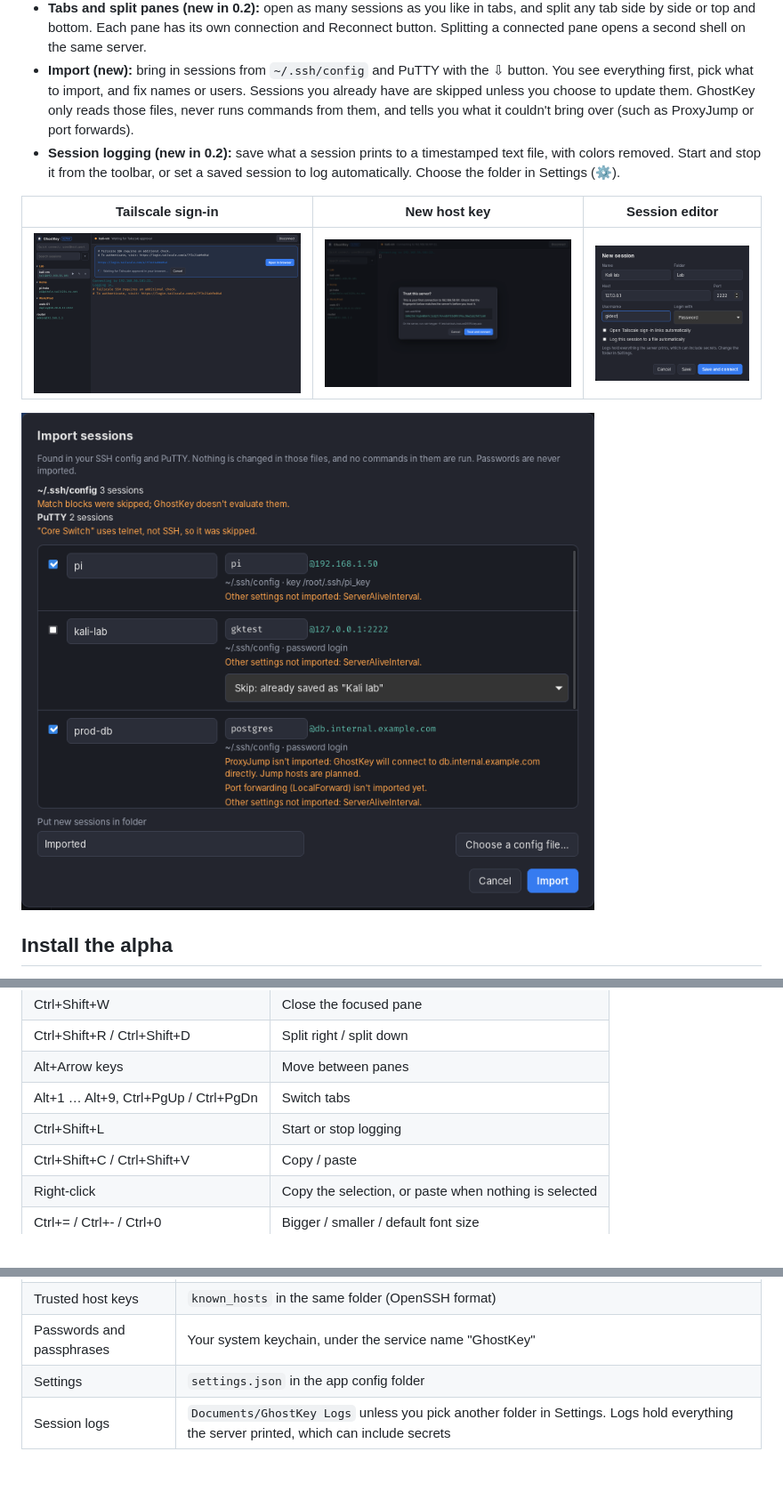
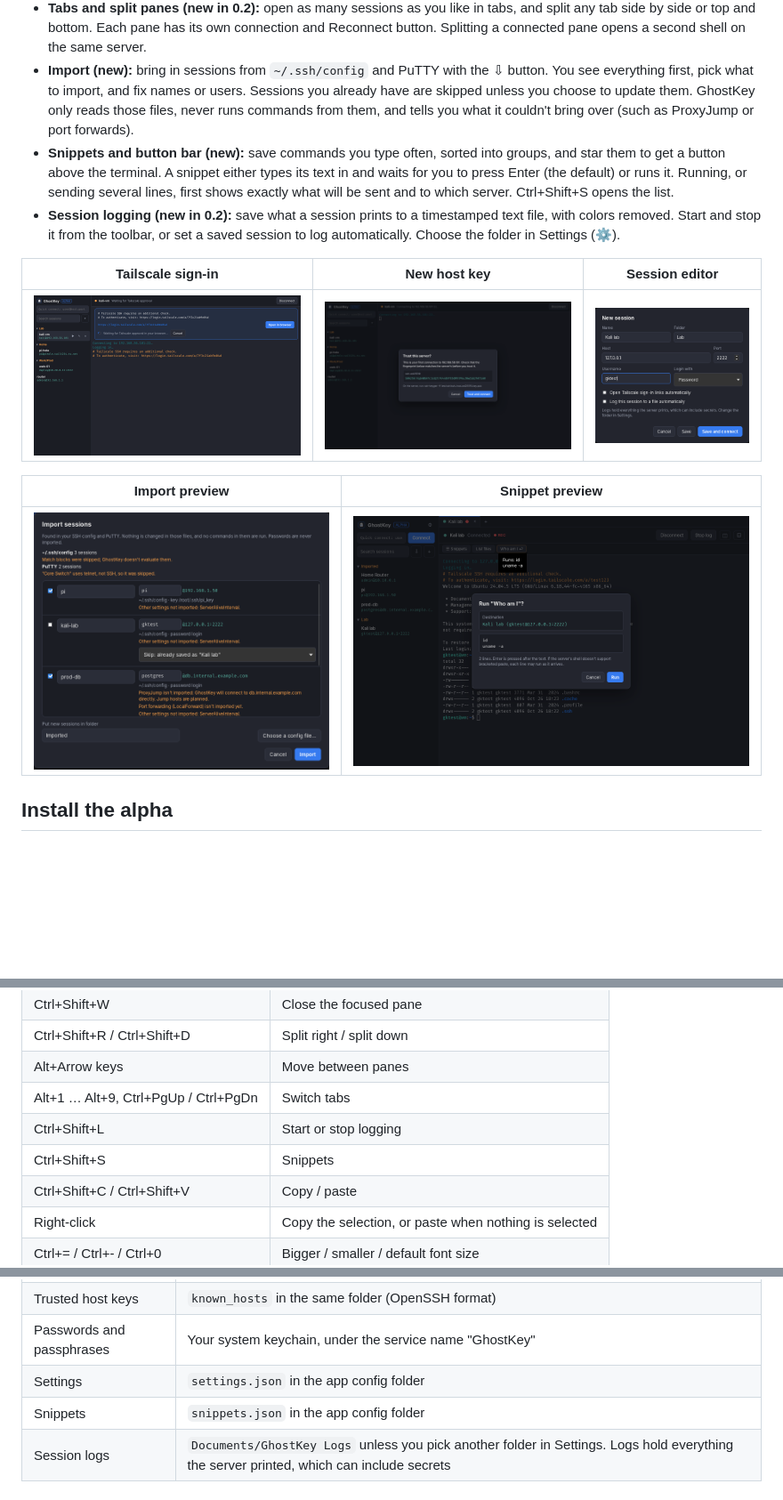
Before and after one commit to Anon0ne/GhostKey, a Markdown page: README.md, 3 parts joined by grey strips. Shown: that part at 89% size. GitHub-like rendering; pictures changed too: docs/screenshots/snippets.png (added); blank space fills up the shorter version.

```diff
--- a/README.md
+++ b/README.md
@@ -15,13 +15,16 @@ A modern SSH client for Windows and Linux that looks like the Kali Linux termina
 - **Tailscale SSH:** when a server in check mode sends a sign-in link, GhostKey shows it with an **Open in browser** button and waits for you to approve. You can set it to open the link automatically for each session.
 - **Tabs and split panes (new in 0.2):** open as many sessions as you like in tabs, and split any tab side by side or top and bottom. Each pane has its own connection and Reconnect button. Splitting a connected pane opens a second shell on the same server.
 - **Import (new):** bring in sessions from `~/.ssh/config` and PuTTY with the ⇩ button. You see everything first, pick what to import, and fix names or users. Sessions you already have are skipped unless you choose to update them. GhostKey only reads those files, never runs commands from them, and tells you what it couldn't bring over (such as ProxyJump or port forwards).
+- **Snippets and button bar (new):** save commands you type often, sorted into groups, and star them to get a button above the terminal. A snippet either types its text in and waits for you to press Enter (the default) or runs it. Running, or sending several lines, first shows exactly what will be sent and to which server. Ctrl+Shift+S opens the list.
 - **Session logging (new in 0.2):** save what a session prints to a timestamped text file, with colors removed. Start and stop it from the toolbar, or set a saved session to log automatically. Choose the folder in Settings (⚙).
 
 | Tailscale sign-in | New host key | Session editor |
 | --- | --- | --- |
 | ![Tailscale approval](docs/screenshots/tailscale.png) | ![Host key prompt](docs/screenshots/hostkey.png) | ![Session editor](docs/screenshots/editor.png) |
 
-![Import preview](docs/screenshots/import.png)
+| Import preview | Snippet preview |
+| --- | --- |
+| ![Import preview](docs/screenshots/import.png) | ![Snippet preview before running](docs/screenshots/snippets.png) |
 
 ## Install the alpha
 
@@ -44,6 +47,7 @@ Tagged releases (`v0.2.0` and so on) are published as draft pre-releases on the
 | Alt+Arrow keys | Move between panes |
 | Alt+1 … Alt+9, Ctrl+PgUp / Ctrl+PgDn | Switch tabs |
 | Ctrl+Shift+L | Start or stop logging |
+| Ctrl+Shift+S | Snippets |
 | Ctrl+Shift+C / Ctrl+Shift+V | Copy / paste |
 | Right-click | Copy the selection, or paste when nothing is selected |
 | Ctrl+= / Ctrl+- / Ctrl+0 | Bigger / smaller / default font size |
@@ -57,6 +61,7 @@ Tagged releases (`v0.2.0` and so on) are published as draft pre-releases on the
 | Trusted host keys | `known_hosts` in the same folder (OpenSSH format) |
 | Passwords and passphrases | Your system keychain, under the service name "GhostKey" |
 | Settings | `settings.json` in the app config folder |
+| Snippets | `snippets.json` in the app config folder |
 | Session logs | `Documents/GhostKey Logs` unless you pick another folder in Settings. Logs hold everything the server printed, which can include secrets |
 
 ## Building from source
```
Also changed, not shown: SPEC.md (+12 -0 lines), docs/FEATURE_ROADMAP.md (+15 -1 lines), 10 other files.
